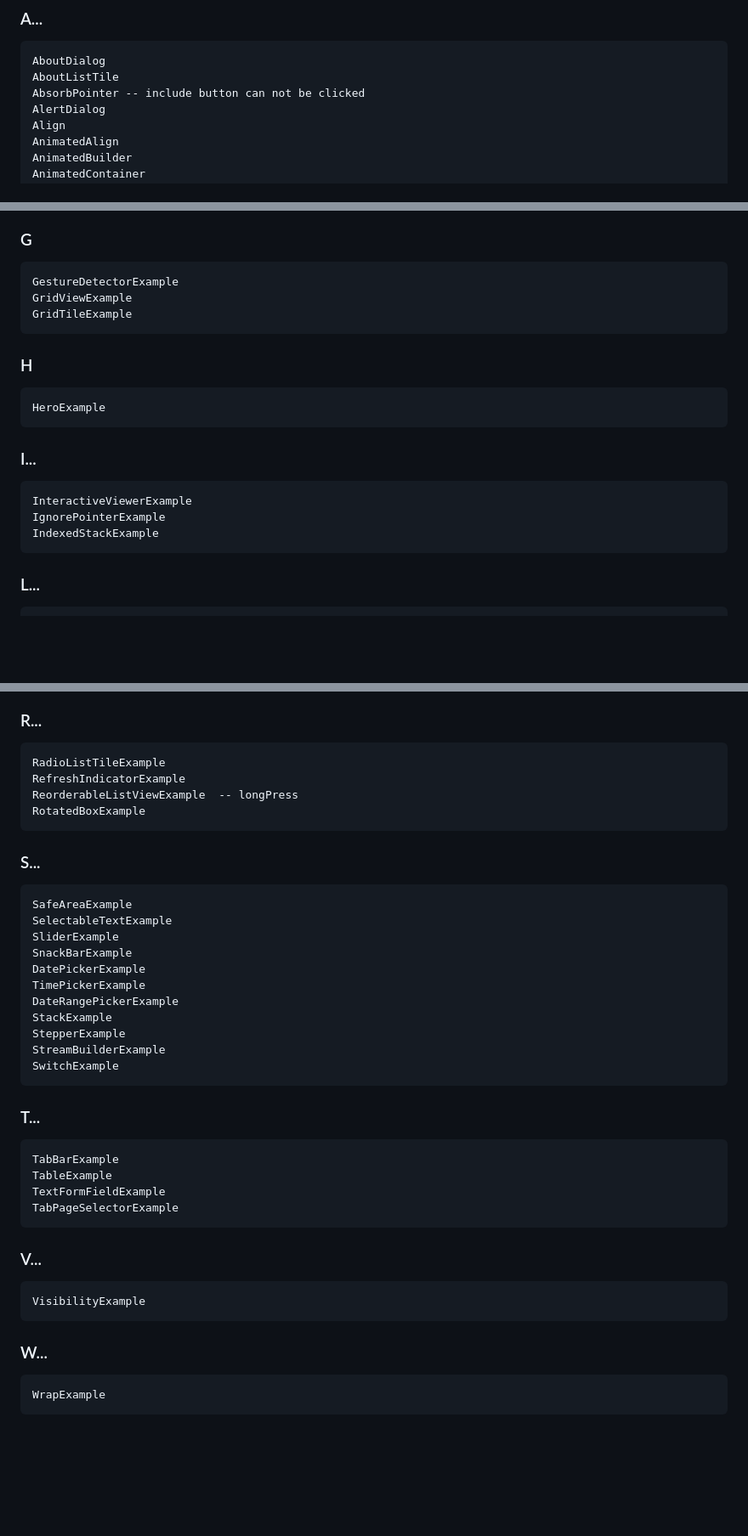
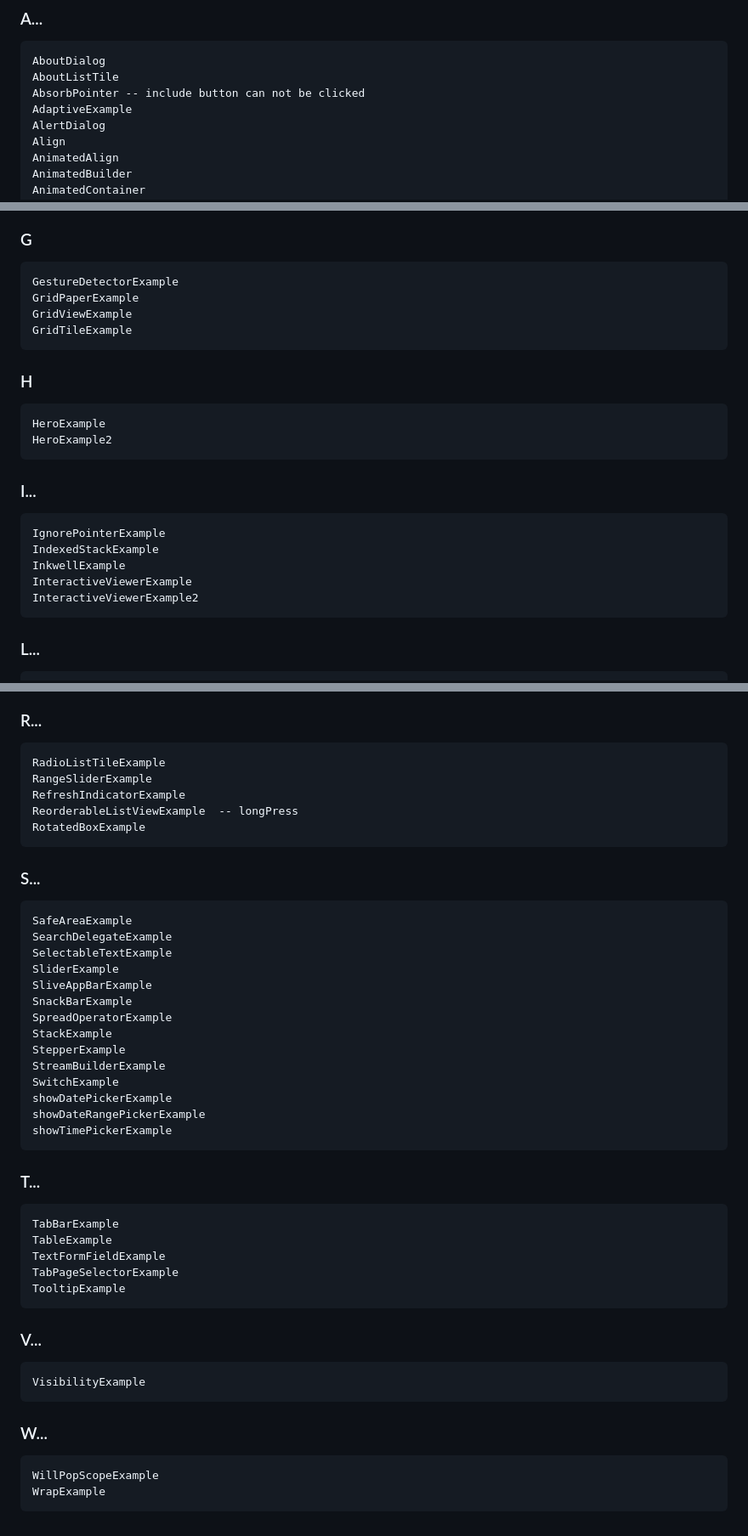
Before and after one commit to wangzhaohe/FlutterWidget, a Markdown page: README.md, 3 parts joined by grey strips. Shown: that part at 85% size. GitHub-like rendering; blank space fills up the shorter version.

```diff
--- a/README.md
+++ b/README.md
@@ -11,6 +11,7 @@ Using Literate Programming [leo-editor](https://github.com/leo-editor/leo-editor
     AboutDialog
     AboutListTile
     AbsorbPointer -- include button can not be clicked
+    AdaptiveExample
     AlertDialog
     Align
     AnimatedAlign
@@ -92,18 +94,22 @@ Using Literate Programming [leo-editor](https://github.com/leo-editor/leo-editor
 ### G
 
     GestureDetectorExample
+    GridPaperExample
     GridViewExample
     GridTileExample
 
 ### H
 
     HeroExample
+    HeroExample2
 
 ### I...
 
-    InteractiveViewerExample
     IgnorePointerExample
     IndexedStackExample
+    InkwellExample
+    InteractiveViewerExample
+    InteractiveViewerExample2
 
 ### L...
 
@@ -134,6 +140,7 @@ Using Literate Programming [leo-editor](https://github.com/leo-editor/leo-editor
 ### R...
 
     RadioListTileExample
+    RangeSliderExample
     RefreshIndicatorExample
     ReorderableListViewExample  -- longPress
     RotatedBoxExample
@@ -141,16 +148,19 @@ Using Literate Programming [leo-editor](https://github.com/leo-editor/leo-editor
 ### S...
 
     SafeAreaExample
+    SearchDelegateExample
     SelectableTextExample
     SliderExample
+    SliveAppBarExample
     SnackBarExample
-    DatePickerExample
-    TimePickerExample
-    DateRangePickerExample
+    SpreadOperatorExample
     StackExample
     StepperExample
     StreamBuilderExample
     SwitchExample
+    showDatePickerExample
+    showDateRangePickerExample
+    showTimePickerExample
 
 ### T...
 
@@ -158,6 +168,7 @@ Using Literate Programming [leo-editor](https://github.com/leo-editor/leo-editor
     TableExample
     TextFormFieldExample
     TabPageSelectorExample
+    TooltipExample
 
 ### V...
 
@@ -165,4 +176,5 @@ Using Literate Programming [leo-editor](https://github.com/leo-editor/leo-editor
 
 ### W...
 
+    WillPopScopeExample
     WrapExample
```
Also changed, not shown: other parts of README.md (+1 -0 lines), image/FlutterWidget/BottomSheetExample.png (added), image/FlutterWidget/BottomSheetExample1.png (added), image/FlutterWidget/BottomSheetExample2.png (added), 5 other files.
